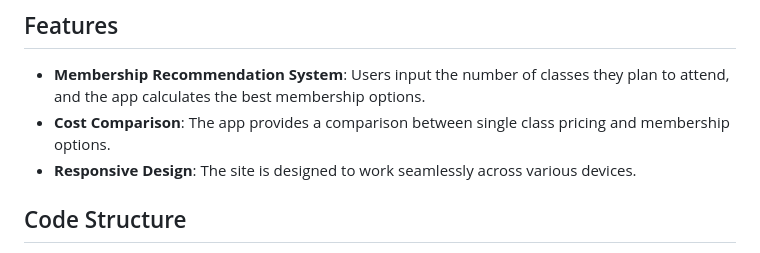
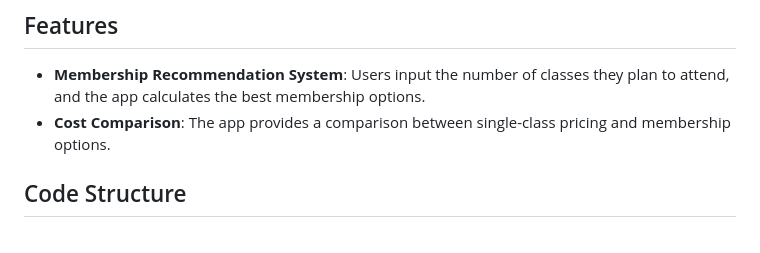
Before and after one commit to mariarodr1136/PilatesMembershipAdvisor, a Markdown page: README.md, the part around one of its changes. Rendered like a GitHub page.

```diff
--- a/README.md
+++ b/README.md
@@ -32,8 +32,7 @@ SCREENSHOT
 
 ## Features
 - **Membership Recommendation System**: Users input the number of classes they plan to attend, and the app calculates the best membership options.
-- **Cost Comparison**: The app provides a comparison between single class pricing and membership options.
-- **Responsive Design**: The site is designed to work seamlessly across various devices.
+- **Cost Comparison**: The app provides a comparison between single-class pricing and membership options.
 
 ## Code Structure
 - **static/**: Contains CSS, images, videos, and other static files.
```
Also changed, not shown: other parts of README.md (+1 -1 lines).
